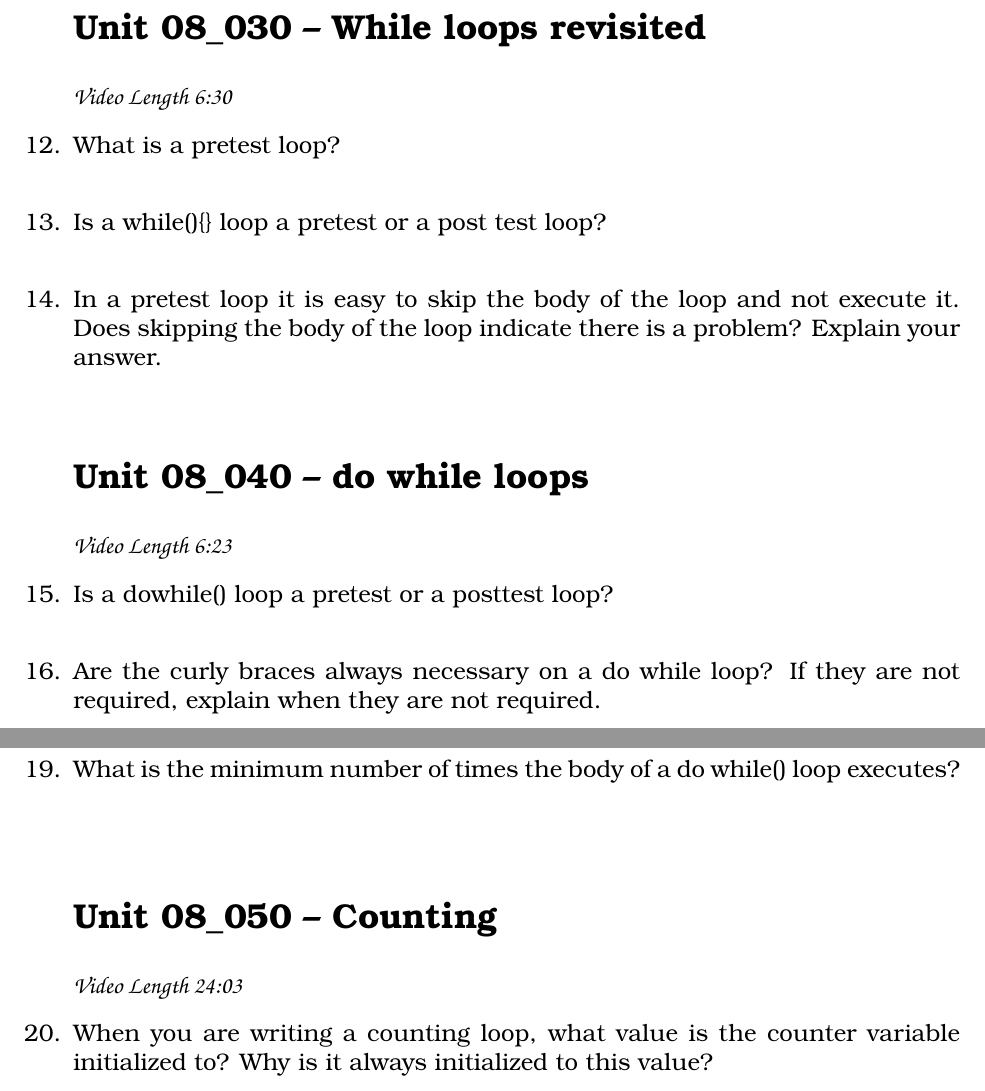
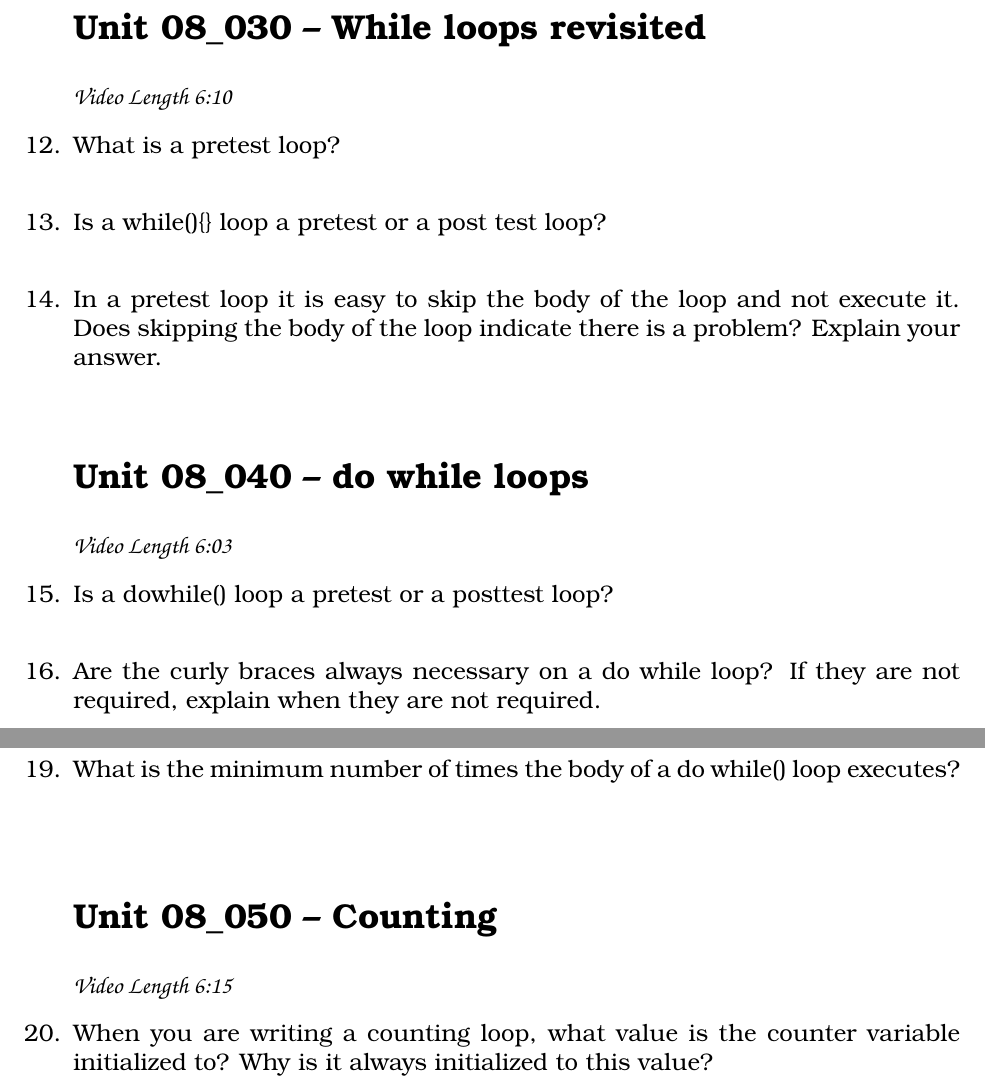
Before and after one commit to noynaert/csc187handouts, a LaTeX problem sheet (videoNotes/unit08/unit08.tex): two parts of pages 3 and 4 of 5, joined at a grey line, cut so that both start at the same text. Compiled offline with XeLaTeX; a LaTeX package or settings file that is missing is left out.

Commit message:
fixed video times

```diff
--- a/videoNotes/unit08/unit08.tex
+++ b/videoNotes/unit08/unit08.tex
@@ -113,7 +113,7 @@
 	\vspace{30mm}
 \end{samepage}
 \section*{\unit\_030 -- While loops revisited} % Unnumbered section
-\par{\fontfamily{qzc}\selectfont\textbf{Video Length 6:30}}
+\par{\fontfamily{qzc}\selectfont\textbf{Video Length 6:10}}
 \begin{samepage}
     \question What is a pretest loop?
     \vspace{5mm}
@@ -130,7 +130,7 @@
 
 
 \section*{\unit\_040 -- do while loops}
-\par{\fontfamily{qzc}\selectfont\textbf{Video Length 6:23}}
+\par{\fontfamily{qzc}\selectfont\textbf{Video Length 6:03}}
 \begin{samepage}
     \question Is a do{}while() loop a pretest or a posttest loop?
     \vspace{5mm}
@@ -172,7 +172,7 @@
 
 
 \section*{\unit\_050 -- Counting} % Unnumbered section
-\par{\fontfamily{qzc}\selectfont\textbf{Video Length 24:03}}
+\par{\fontfamily{qzc}\selectfont\textbf{Video Length 6:15}}
 
 \begin{samepage}
     \question When you are writing a counting loop, what value is the counter variable initialized to?  Why is it always initialized to this value?
```
Also changed, not shown: videoNotes/unit08/unit08.pdf, videoNotes/unit08/unit08.tex (6 more changed lines).
